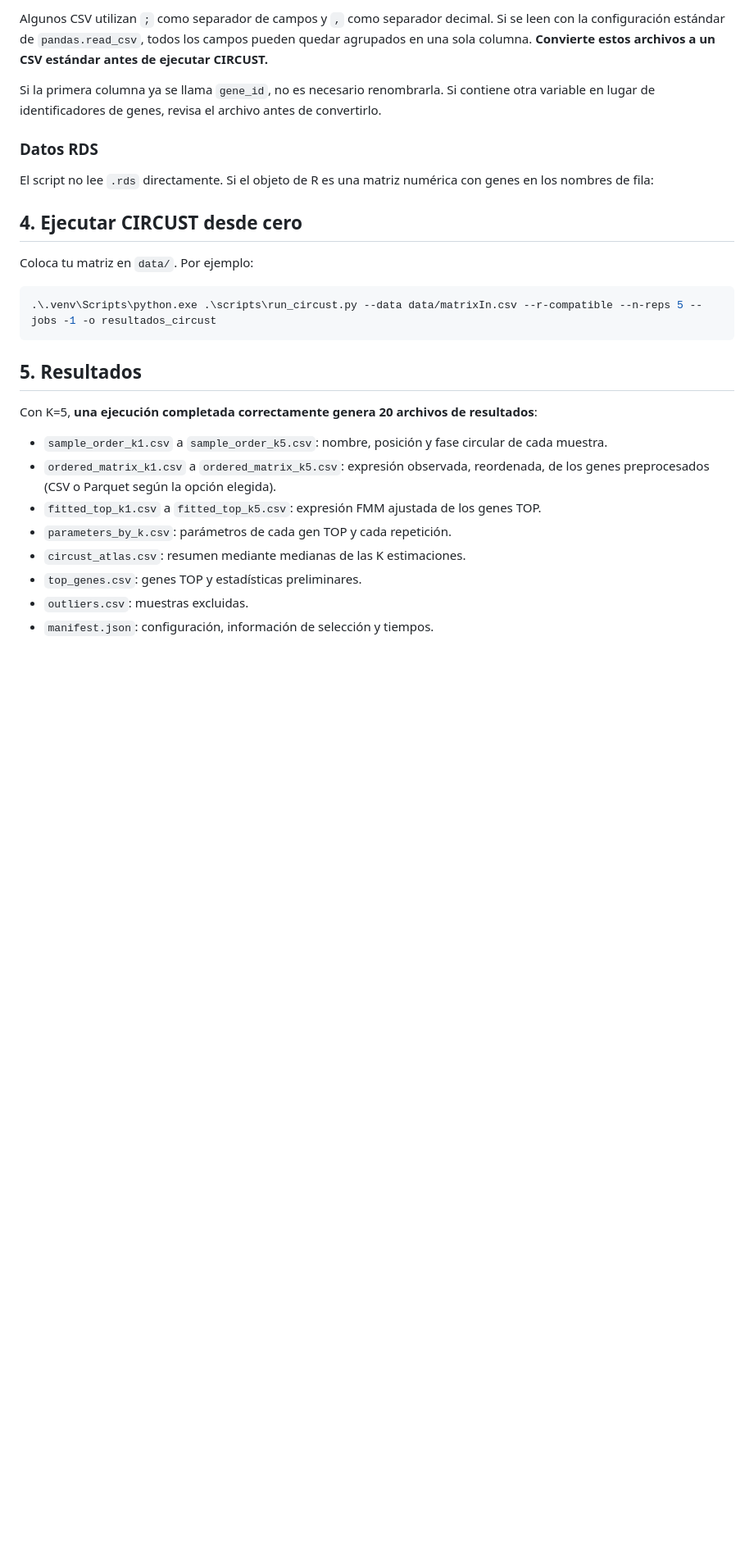
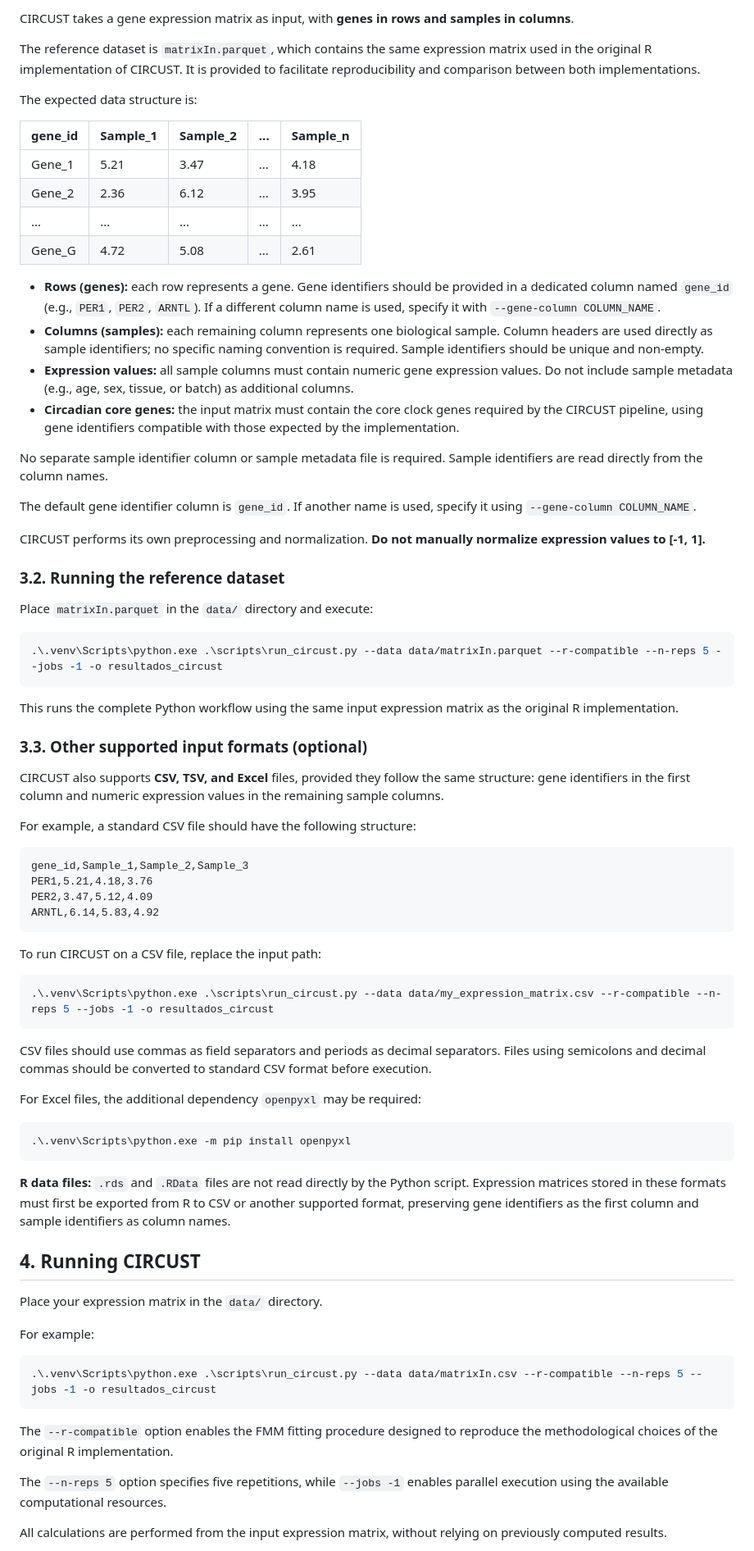
Before and after one commit to yolandalago/CIRCUST, a Markdown page: python/README.md, the part around one of its changes. Shown at 82% size. GitHub-like rendering; blank space fills up the shorter version.

````diff
--- a/python/README.md
+++ b/python/README.md
@@ -75,30 +89,80 @@ El programa admite CSV, TSV, Parquet y Excel (para Excel puede ser necesario ins
 
-Algunos CSV utilizan `;` como separador de campos y `,` como separador decimal. Si se leen con la configuración estándar de `pandas.read_csv`, todos los campos pueden quedar agrupados en una sola columna. **Convierte estos archivos a un CSV estándar antes de ejecutar CIRCUST.**
+CIRCUST takes a gene expression matrix as input, with **genes in rows and samples in columns**.
 
-Si la primera columna ya se llama `gene_id`, no es necesario renombrarla. Si contiene otra variable en lugar de identificadores de genes, revisa el archivo antes de convertirlo.
+The reference dataset is `matrixIn.parquet`, which contains the same expression matrix used in the original R implementation of CIRCUST. It is provided to facilitate reproducibility and comparison between both implementations.
 
-### Datos RDS
+The expected data structure is:
 
-El script no lee `.rds` directamente. Si el objeto de R es una matriz numérica con genes en los nombres de fila:
+| gene_id | Sample_1 | Sample_2 | ... | Sample_n |
+|---|---|---|---|---|
+| Gene_1 | 5.21 | 3.47 | ... | 4.18 |
+| Gene_2 | 2.36 | 6.12 | ... | 3.95 |
+| ... | ... | ... | ... | ... |
+| Gene_G | 4.72 | 5.08 | ... | 2.61 |
 
-## 4. Ejecutar CIRCUST desde cero
+- **Rows (genes):** each row represents a gene. Gene identifiers should be provided in a dedicated column named `gene_id` (e.g., `PER1`, `PER2`, `ARNTL`). If a different column name is used, specify it with `--gene-column COLUMN_NAME`.
+- **Columns (samples):** each remaining column represents one biological sample. Column headers are used directly as sample identifiers; no specific naming convention is required. Sample identifiers should be unique and non-empty.
+- **Expression values:** all sample columns must contain numeric gene expression values. Do not include sample metadata (e.g., age, sex, tissue, or batch) as additional columns.
+- **Circadian core genes:** the input matrix must contain the core clock genes required by the CIRCUST pipeline, using gene identifiers compatible with those expected by the implementation.
 
-Coloca tu matriz en `data/`. Por ejemplo:
+No separate sample identifier column or sample metadata file is required. Sample identifiers are read directly from the column names.
+
+The default gene identifier column is `gene_id`. If another name is used, specify it using `--gene-column COLUMN_NAME`.
+
+CIRCUST performs its own preprocessing and normalization. **Do not manually normalize expression values to [-1, 1].**
+
+### 3.2. Running the reference dataset
+
+Place `matrixIn.parquet` in the `data/` directory and execute:
+
+```powershell
+.\.venv\Scripts\python.exe .\scripts\run_circust.py --data data/matrixIn.parquet --r-compatible --n-reps 5 --jobs -1 -o resultados_circust
+```
+
+This runs the complete Python workflow using the same input expression matrix as the original R implementation.
+
+### 3.3. Other supported input formats (optional)
+
+CIRCUST also supports **CSV, TSV, and Excel** files, provided they follow the same structure: gene identifiers in the first column and numeric expression values in the remaining sample columns.
+
+For example, a standard CSV file should have the following structure:
+
+```csv
+gene_id,Sample_1,Sample_2,Sample_3
+PER1,5.21,4.18,3.76
+PER2,3.47,5.12,4.09
+ARNTL,6.14,5.83,4.92
+```
+
+To run CIRCUST on a CSV file, replace the input path:
+
+```powershell
+.\.venv\Scripts\python.exe .\scripts\run_circust.py --data data/my_expression_matrix.csv --r-compatible --n-reps 5 --jobs -1 -o resultados_circust
+```
+
+CSV files should use commas as field separators and periods as decimal separators. Files using semicolons and decimal commas should be converted to standard CSV format before execution.
+
+For Excel files, the additional dependency `openpyxl` may be required:
+
+```powershell
+.\.venv\Scripts\python.exe -m pip install openpyxl
+```
+
+**R data files:** `.rds` and `.RData` files are not read directly by the Python script. Expression matrices stored in these formats must first be exported from R to CSV or another supported format, preserving gene identifiers as the first column and sample identifiers as column names.
+
+## 4. Running CIRCUST
+
+Place your expression matrix in the `data/` directory.
+
+For example:
 
 ```powershell
 .\.venv\Scripts\python.exe .\scripts\run_circust.py --data data/matrixIn.csv --r-compatible --n-reps 5 --jobs -1 -o resultados_circust
 ```
 
-## 5. Resultados
+The `--r-compatible` option enables the FMM fitting procedure designed to reproduce the methodological choices of the original R implementation.
 
-Con K=5, **una ejecución completada correctamente genera 20 archivos de resultados**:
+The `--n-reps 5` option specifies five repetitions, while `--jobs -1` enables parallel execution using the available computational resources.
 
-- `sample_order_k1.csv` a `sample_order_k5.csv`: nombre, posición y fase circular de cada muestra.
-- `ordered_matrix_k1.csv` a `ordered_matrix_k5.csv`: expresión observada, reordenada, de los genes preprocesados (CSV o Parquet según la opción elegida).
-- `fitted_top_k1.csv` a `fitted_top_k5.csv`: expresión FMM ajustada de los genes TOP.
-- `parameters_by_k.csv`: parámetros de cada gen TOP y cada repetición.
-- `circust_atlas.csv`: resumen mediante medianas de las K estimaciones.
-- `top_genes.csv`: genes TOP y estadísticas preliminares.
-- `outliers.csv`: muestras excluidas.
-- `manifest.json`: configuración, información de selección y tiempos.
+All calculations are performed from the input expression matrix, without relying on previously computed results.
 
````
Also changed, not shown: other parts of python/README.md (+78 -40 lines).
